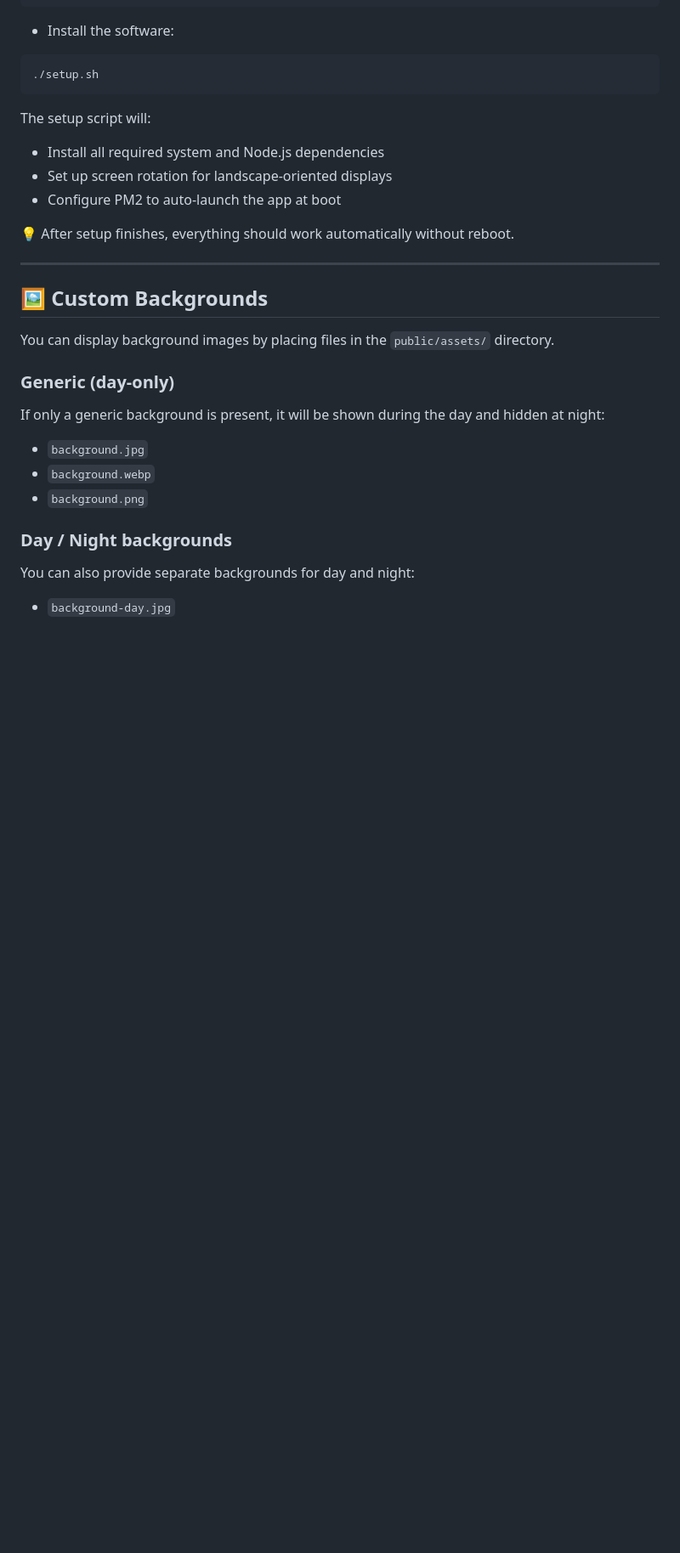
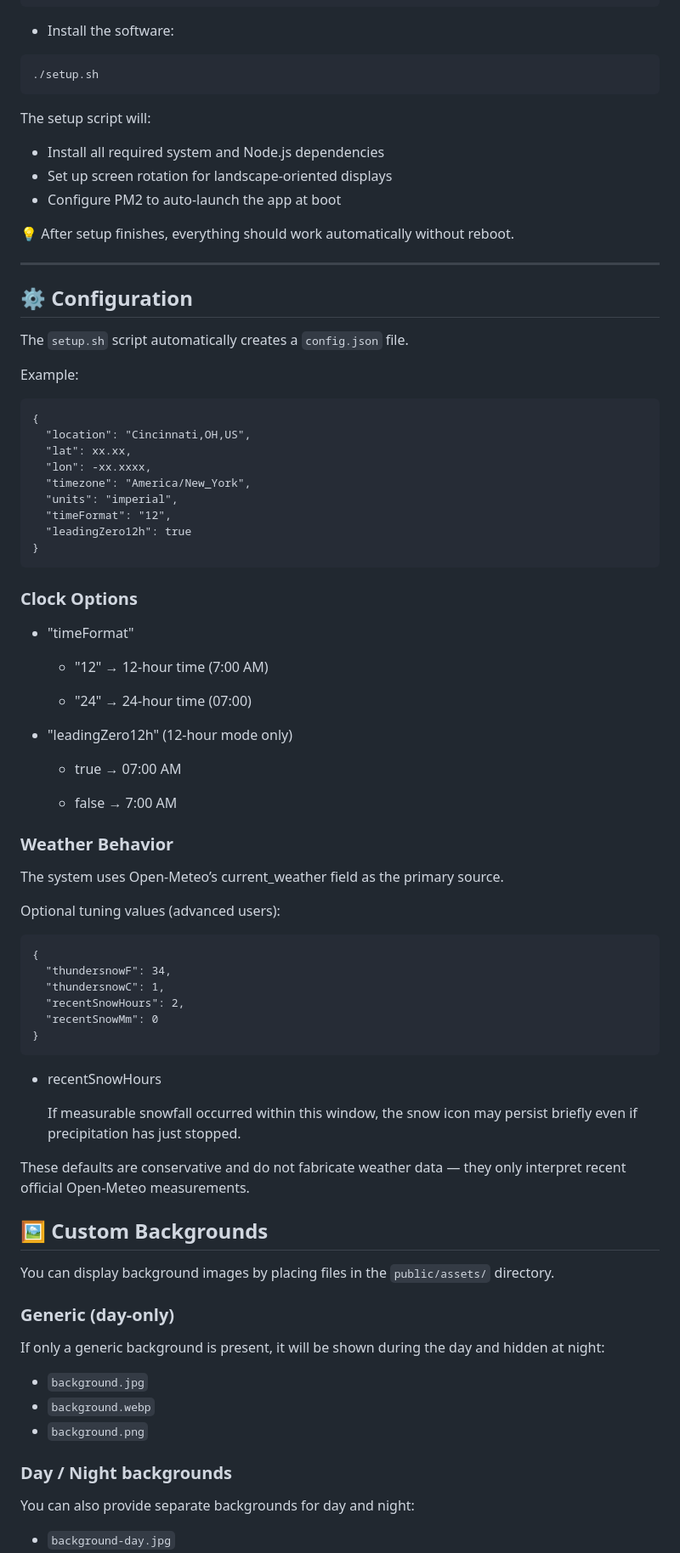
Before and after one commit to Canterrain/weather-display, a Markdown page: README.md, the part around the change. Shown at 85% size. Drawn GitHub-style; blank space fills up the shorter version.

Commit message:
Update README.md
updated with new config parameters explanations

````diff
--- a/README.md
+++ b/README.md
@@ -51,6 +51,58 @@ The setup script will:
 
 
 ---
+## ⚙️ Configuration
+
+The `setup.sh` script automatically creates a `config.json` file.
+
+Example:
+
+```
+{
+  "location": "Cincinnati,OH,US",
+  "lat": xx.xx,
+  "lon": -xx.xxxx,
+  "timezone": "America/New_York",
+  "units": "imperial",
+  "timeFormat": "12",
+  "leadingZero12h": true
+}
+```
+
+### Clock Options
+
+- "timeFormat"
+
+  - "12" → 12-hour time (7:00 AM)
+
+  - "24" → 24-hour time (07:00)
+
+- "leadingZero12h" (12-hour mode only)
+
+  - true → 07:00 AM
+
+  - false → 7:00 AM
+
+### Weather Behavior
+
+The system uses Open-Meteo’s current_weather field as the primary source.
+
+Optional tuning values (advanced users):
+
+```
+{
+  "thundersnowF": 34,
+  "thundersnowC": 1,
+  "recentSnowHours": 2,
+  "recentSnowMm": 0
+}
+```
+
+- recentSnowHours
+
+  If measurable snowfall occurred within this window, the snow icon may persist briefly even if precipitation has just stopped.
+
+These defaults are conservative and do not fabricate weather data — they only interpret recent official Open-Meteo measurements.
 
 ## 🖼️ Custom Backgrounds
 
````
